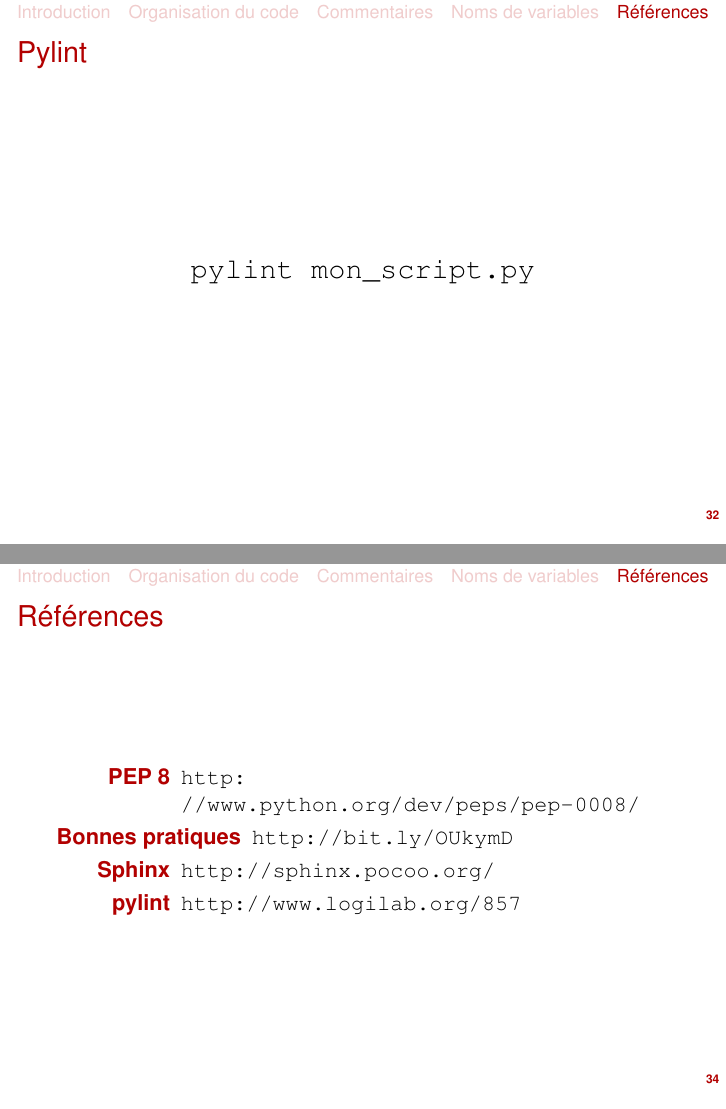
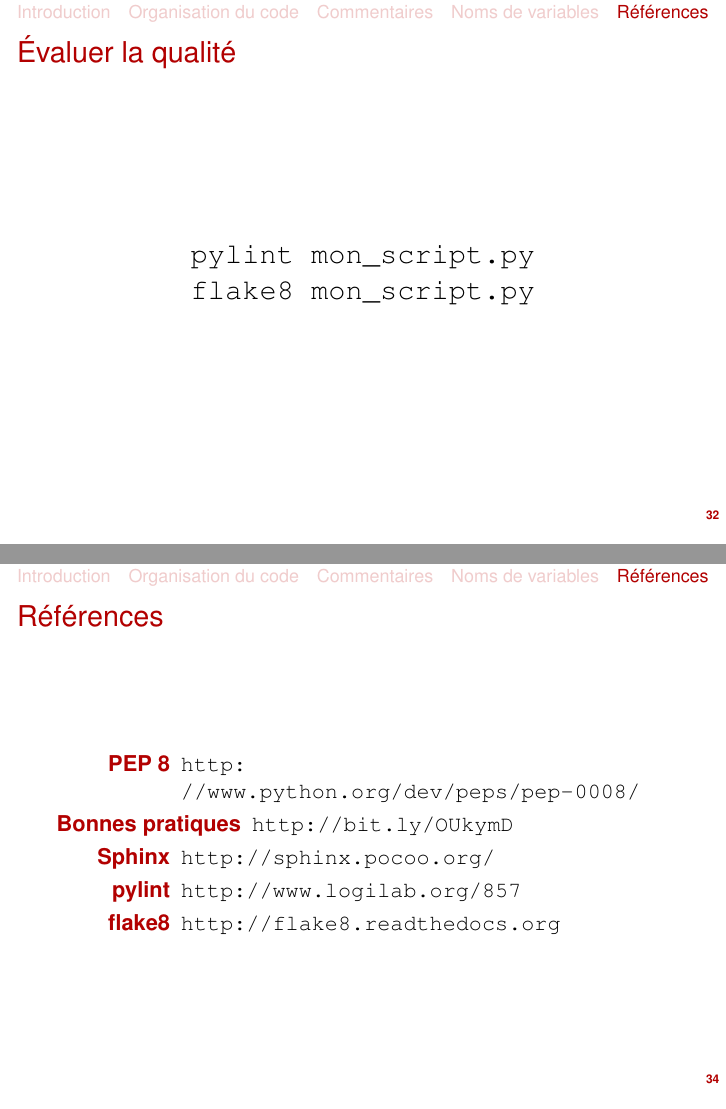
Before and after one commit to jbarnoud/Cours-python, LaTeX slides (conventions.tex): pages 32 and 34 of 36, joined at a grey line. Compiled offline with pdfLaTeX.

Commit message:
Update the lecture
* update url for sphinx
* add flake8

```diff
--- a/conventions.tex
+++ b/conventions.tex
@@ -373,9 +373,11 @@ doctest.testmod()
 
 \section{Références}
 
-\begin{frame}{Pylint}
+\begin{frame}{Évaluer la qualité}
 \begin{center}
 \Large{\texttt{pylint mon\_script.py}}
+
+\Large{\texttt{flake8 mon\_script.py}}
 \end{center}
 \end{frame}
 
@@ -392,6 +394,7 @@ doctest.testmod()
     %\url{https://larlet.fr/david/biologeek/archives/20080511-bonnes-pratiques-et-astuces-python/}
     \item[Sphinx] \url{http://sphinx.pocoo.org/}
     \item[pylint] \url{http://www.logilab.org/857}
+    \item[flake8] \url{http://flake8.readthedocs.org}
 \end{description}
 \end{frame}
 
```
Also changed, not shown: conventions.pdf, conventions.tex (2 more changed lines).
